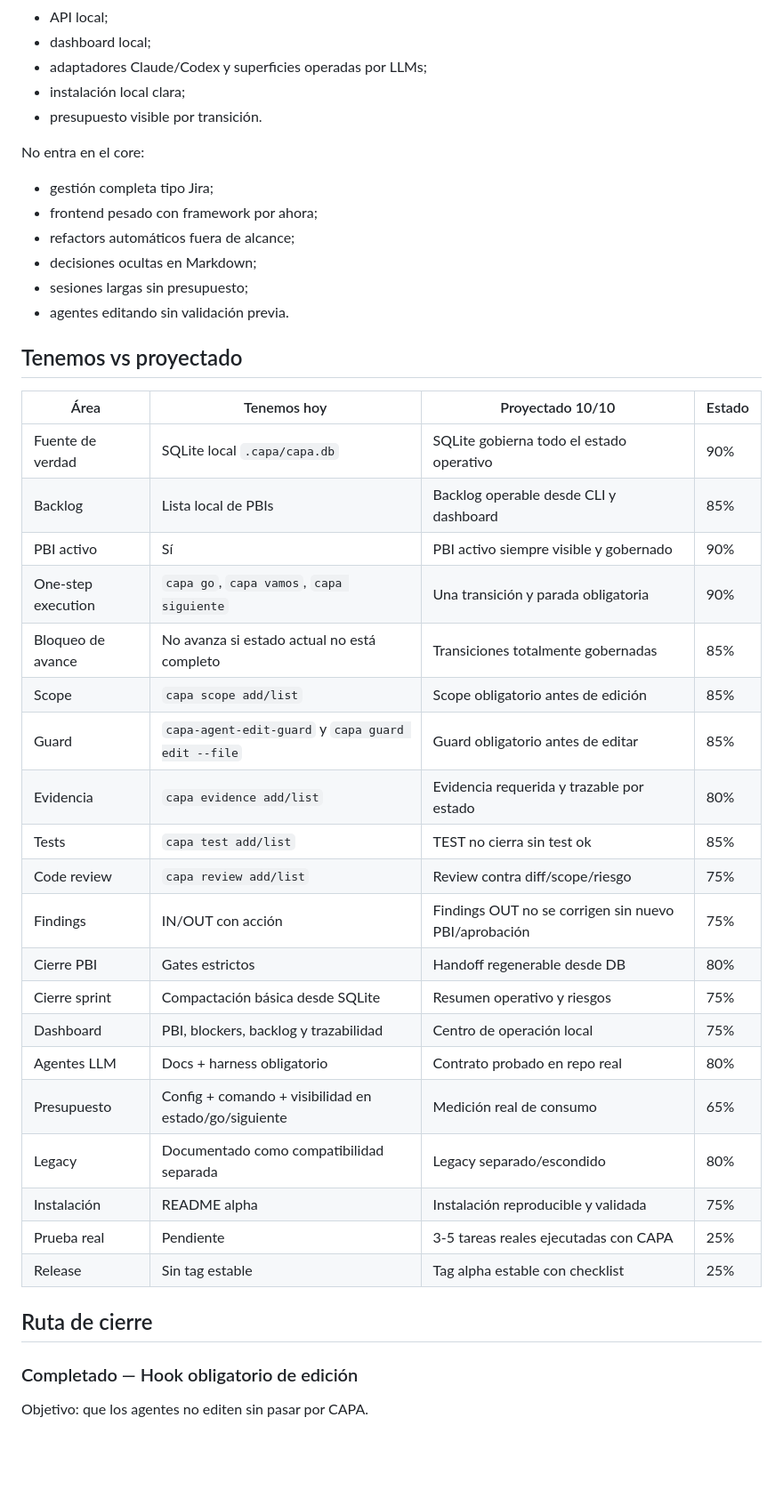
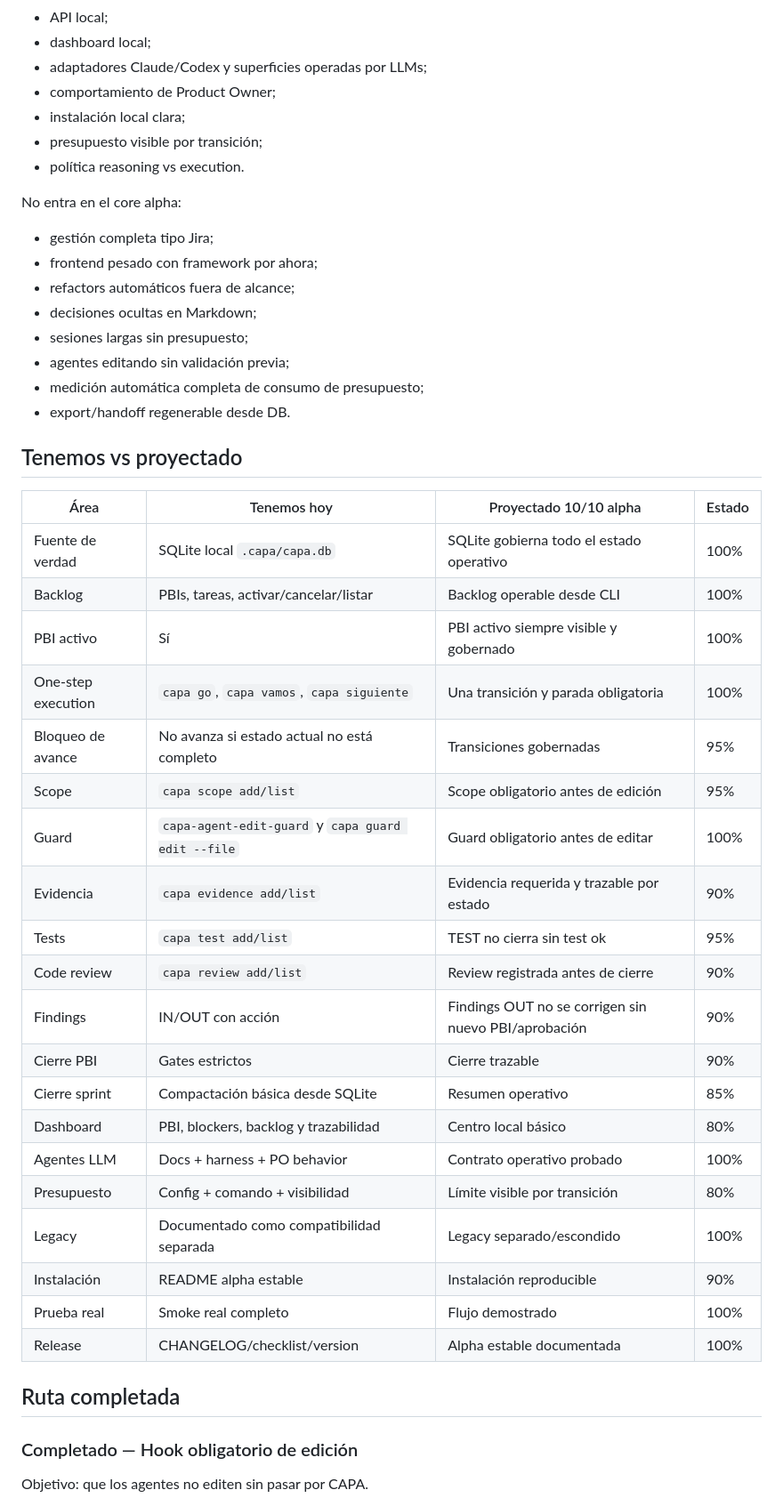
Before and after one commit to ingsantiagoq/capa_skill, a Markdown page: docs/ROADMAP.md, the part around one of its changes. Shown at 89% size. GitHub-like rendering; blank space fills up the shorter version.

Commit message:
docs: mark roadmap as alpha stable

```diff
--- a/docs/ROADMAP.md
+++ b/docs/ROADMAP.md
@@ -43,44 +47,48 @@ Entra en el core:
 - API local;
 - dashboard local;
 - adaptadores Claude/Codex y superficies operadas por LLMs;
+- comportamiento de Product Owner;
 - instalación local clara;
-- presupuesto visible por transición.
+- presupuesto visible por transición;
+- política reasoning vs execution.
 
-No entra en el core:
+No entra en el core alpha:
 
 - gestión completa tipo Jira;
 - frontend pesado con framework por ahora;
 - refactors automáticos fuera de alcance;
 - decisiones ocultas en Markdown;
 - sesiones largas sin presupuesto;
-- agentes editando sin validación previa.
+- agentes editando sin validación previa;
+- medición automática completa de consumo de presupuesto;
+- export/handoff regenerable desde DB.
 
 ## Tenemos vs proyectado
 
-| Área | Tenemos hoy | Proyectado 10/10 | Estado |
+| Área | Tenemos hoy | Proyectado 10/10 alpha | Estado |
 |---|---|---|---|
-| Fuente de verdad | SQLite local `.capa/capa.db` | SQLite gobierna todo el estado operativo | 90% |
-| Backlog | Lista local de PBIs | Backlog operable desde CLI y dashboard | 85% |
-| PBI activo | Sí | PBI activo siempre visible y gobernado | 90% |
-| One-step execution | `capa go`, `capa vamos`, `capa siguiente` | Una transición y parada obligatoria | 90% |
-| Bloqueo de avance | No avanza si estado actual no está completo | Transiciones totalmente gobernadas | 85% |
-| Scope | `capa scope add/list` | Scope obligatorio antes de edición | 85% |
-| Guard | `capa-agent-edit-guard` y `capa guard edit --file` | Guard obligatorio antes de editar | 85% |
-| Evidencia | `capa evidence add/list` | Evidencia requerida y trazable por estado | 80% |
-| Tests | `capa test add/list` | TEST no cierra sin test ok | 85% |
-| Code review | `capa review add/list` | Review contra diff/scope/riesgo | 75% |
-| Findings | IN/OUT con acción | Findings OUT no se corrigen sin nuevo PBI/aprobación | 75% |
-| Cierre PBI | Gates estrictos | Handoff regenerable desde DB | 80% |
-| Cierre sprint | Compactación básica desde SQLite | Resumen operativo y riesgos | 75% |
-| Dashboard | PBI, blockers, backlog y trazabilidad | Centro de operación local | 75% |
-| Agentes LLM | Docs + harness obligatorio | Contrato probado en repo real | 80% |
-| Presupuesto | Config + comando + visibilidad en estado/go/siguiente | Medición real de consumo | 65% |
-| Legacy | Documentado como compatibilidad separada | Legacy separado/escondido | 80% |
-| Instalación | README alpha | Instalación reproducible y validada | 75% |
-| Prueba real | Pendiente | 3-5 tareas reales ejecutadas con CAPA | 25% |
-| Release | Sin tag estable | Tag alpha estable con checklist | 25% |
+| Fuente de verdad | SQLite local `.capa/capa.db` | SQLite gobierna todo el estado operativo | 100% |
+| Backlog | PBIs, tareas, activar/cancelar/listar | Backlog operable desde CLI | 100% |
+| PBI activo | Sí | PBI activo siempre visible y gobernado | 100% |
+| One-step execution | `capa go`, `capa vamos`, `capa siguiente` | Una transición y parada obligatoria | 100% |
+| Bloqueo de avance | No avanza si estado actual no está completo | Transiciones gobernadas | 95% |
+| Scope | `capa scope add/list` | Scope obligatorio antes de edición | 95% |
+| Guard | `capa-agent-edit-guard` y `capa guard edit --file` | Guard obligatorio antes de editar | 100% |
+| Evidencia | `capa evidence add/list` | Evidencia requerida y trazable por estado | 90% |
+| Tests | `capa test add/list` | TEST no cierra sin test ok | 95% |
+| Code review | `capa review add/list` | Review registrada antes de cierre | 90% |
+| Findings | IN/OUT con acción | Findings OUT no se corrigen sin nuevo PBI/aprobación | 90% |
+| Cierre PBI | Gates estrictos | Cierre trazable | 90% |
+| Cierre sprint | Compactación básica desde SQLite | Resumen operativo | 85% |
+| Dashboard | PBI, blockers, backlog y trazabilidad | Centro local básico | 80% |
+| Agentes LLM | Docs + harness + PO behavior | Contrato operativo probado | 100% |
+| Presupuesto | Config + comando + visibilidad | Límite visible por transición | 80% |
+| Legacy | Documentado como compatibilidad separada | Legacy separado/escondido | 100% |
+| Instalación | README alpha estable | Instalación reproducible | 90% |
+| Prueba real | Smoke real completo | Flujo demostrado | 100% |
+| Release | CHANGELOG/checklist/version | Alpha estable documentada | 100% |
 
-## Ruta de cierre
+## Ruta completada
 
 ### Completado — Hook obligatorio de edición
 
```
Also changed, not shown: other parts of docs/ROADMAP.md (+47 -20 lines).
